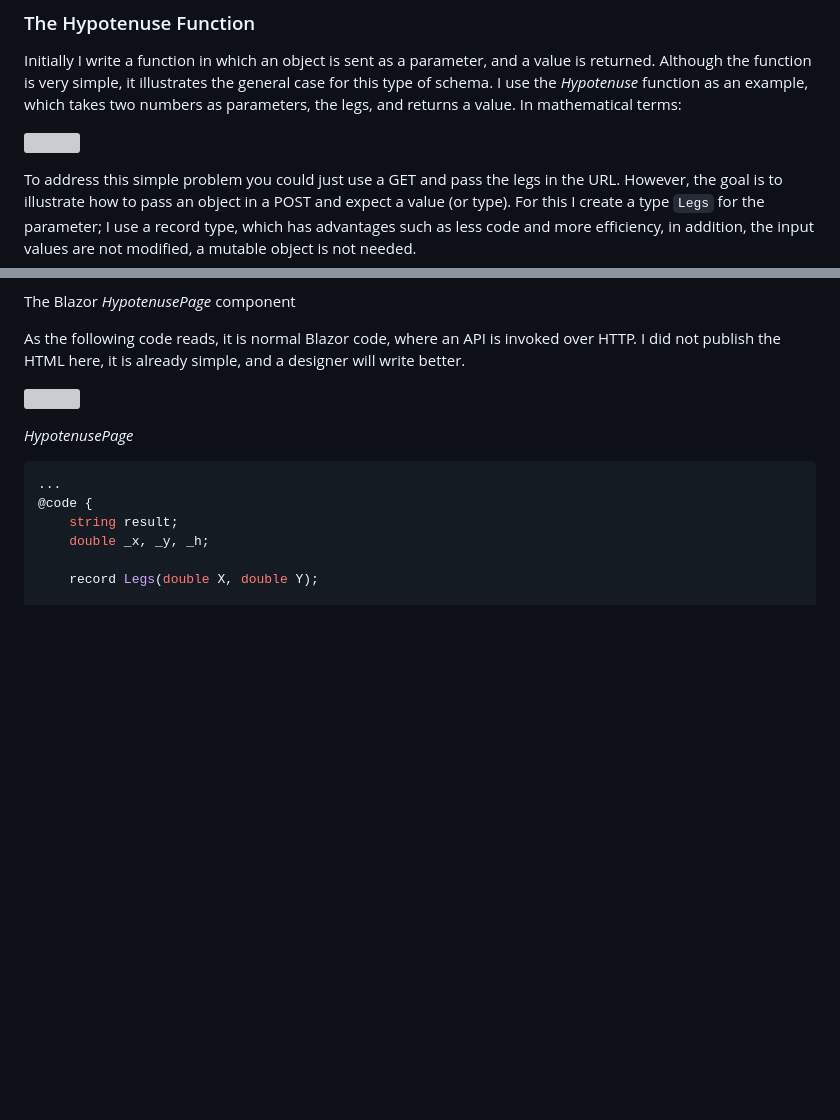
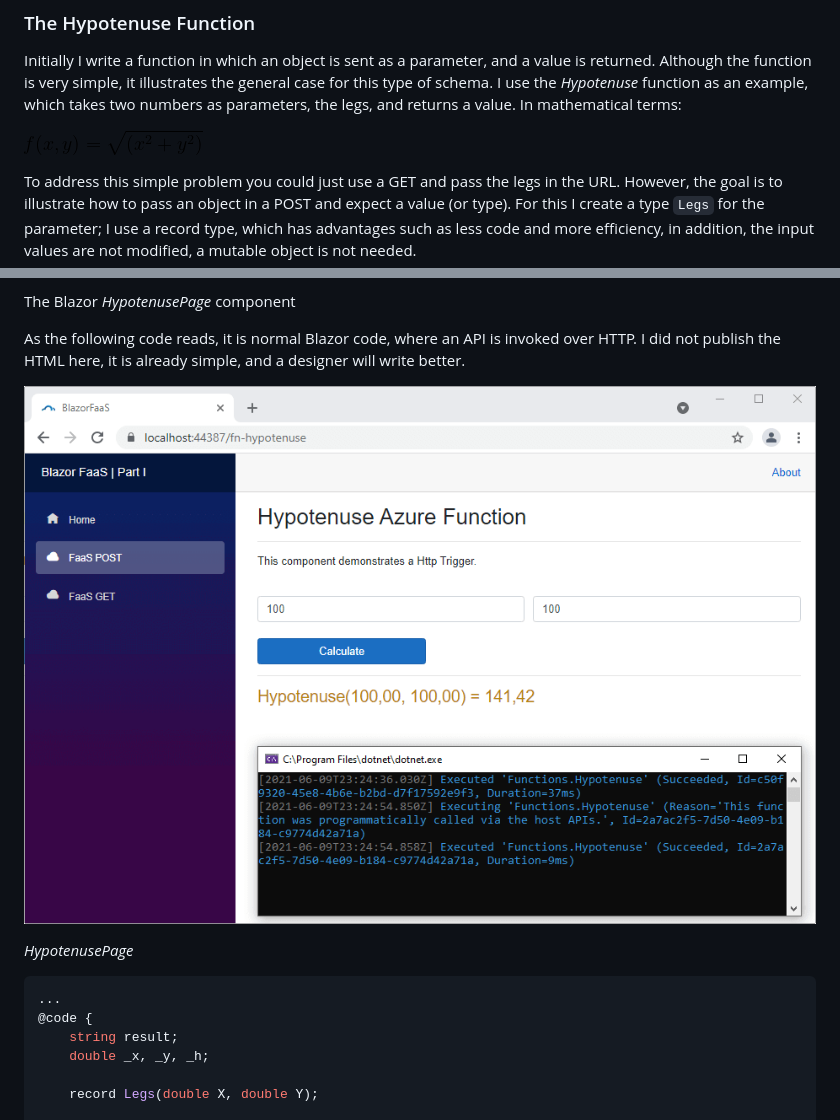
Before and after one commit to harveytriana/BlazorFaaSNET5, a Markdown page: README.md, 2 parts joined by grey strips. Rendered like a GitHub page; pictures changed too: Screens/hypotenuse.png (added); blank space fills up the shorter version; grey boxes are pictures that could not be loaded.

Commit message:
Fix Screens Route

```diff
--- a/README.md
+++ b/README.md
@@ -43,7 +43,7 @@ It concerns a template project **Azure Funtions**, with solution name: **BlazorF
 
 Initially I write a function in which an object is sent as a parameter, and a value is returned. Although the function is very simple, it illustrates the general case for this type of schema. I use the *Hypotenuse* function as an example, which takes two numbers as parameters, the legs, and returns a value. In mathematical terms:
 
-![](https://github.com/harveytriana/BlazorFaaSNET5/blob/master/Screenshypotenuse.png)
+![](https://github.com/harveytriana/BlazorFaaSNET5/blob/master/Screens/hypotenuse.png)
 
 To address this simple problem you could just use a GET and pass the legs in the URL. However, the goal is to illustrate how to pass an object in a POST and expect a value (or type). For this I create a type `Legs` for the parameter; I use a record type, which has advantages such as less code and more efficiency, in addition, the input values are not modified, a mutable object is not needed.
 
@@ -420,7 +420,7 @@ The Blazor *HypotenusePage* component
 
 As the following code reads, it is normal Blazor code, where an API is invoked over HTTP. I did not publish the HTML here, it is already simple, and a designer will write better.
 
-![](https://github.com/harveytriana/BlazorFaaSNET5/blob/master/Screensbz_faas-1.png)
+![](https://github.com/harveytriana/BlazorFaaSNET5/blob/master/Screens/bz_faas-1.png)
 
 *HypotenusePage*
 
```
Also changed, not shown: other parts of README.md (+2 -2 lines).
